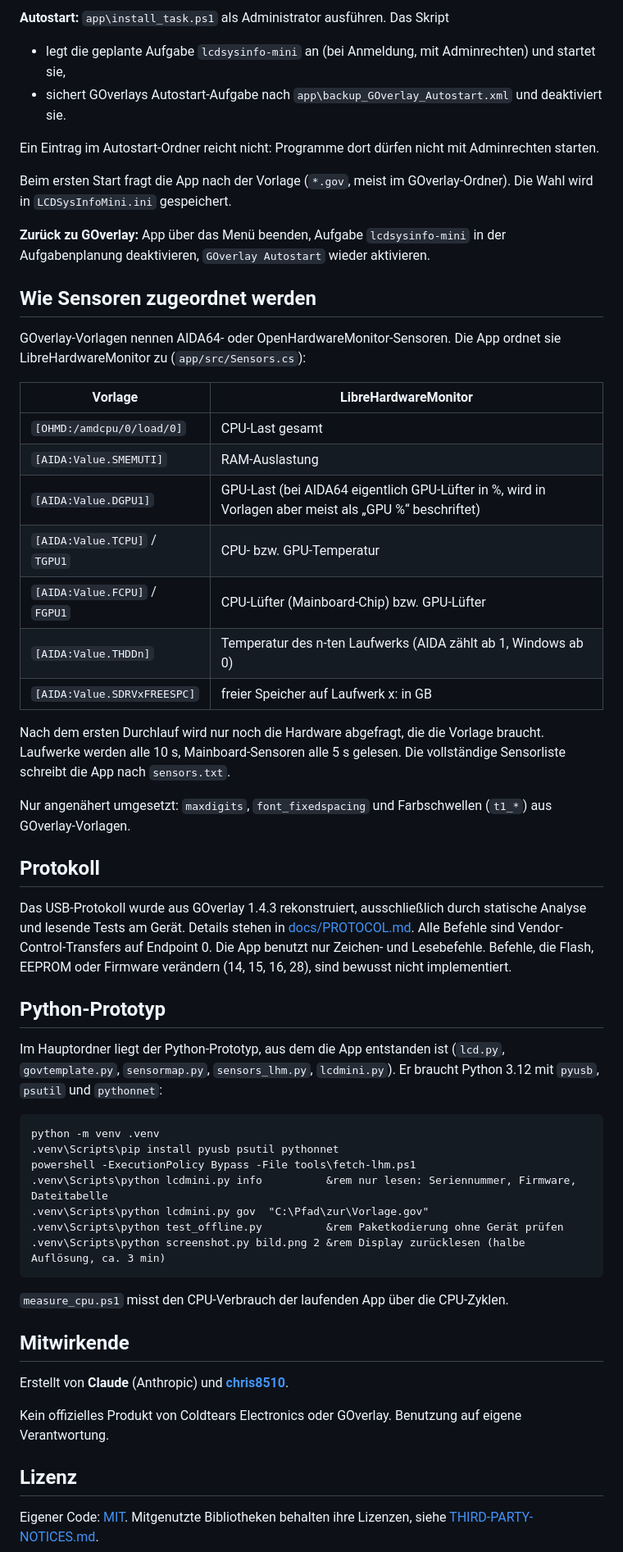
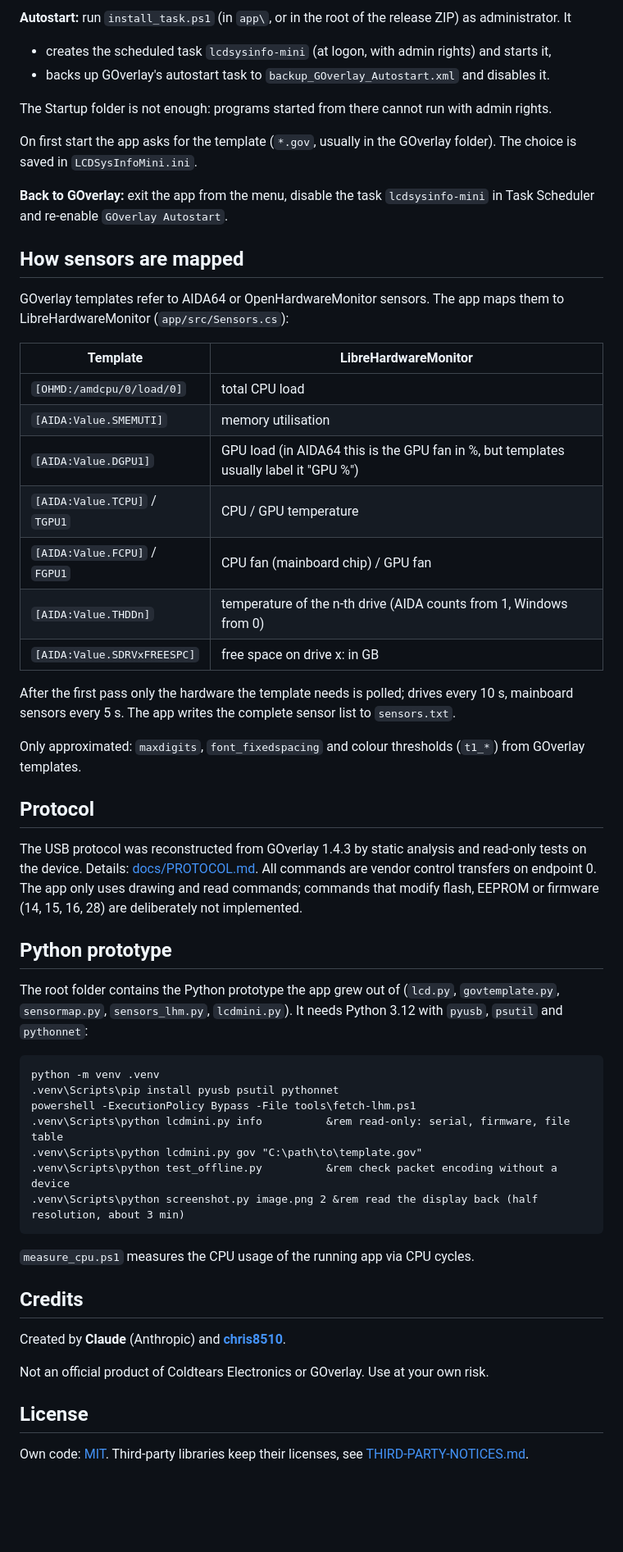
Before and after one commit to chris8510/lcdsysinfo-mini, a Markdown page: README.md, the part around one of its changes. Shown at 82% size. GitHub-like rendering; blank space fills up the shorter version.

````diff
--- a/README.md
+++ b/README.md
@@ -40,67 +49,67 @@ Ergebnis: `app\LCDSysInfoMini\LCDSysInfoMini.exe`.
 
-**Autostart:** `app\install_task.ps1` als Administrator ausführen. Das Skript
-- legt die geplante Aufgabe `lcdsysinfo-mini` an (bei Anmeldung, mit Adminrechten) und startet sie,
-- sichert GOverlays Autostart-Aufgabe nach `app\backup_GOverlay_Autostart.xml` und deaktiviert sie.
+**Autostart:** run `install_task.ps1` (in `app\`, or in the root of the release ZIP) as administrator. It
+- creates the scheduled task `lcdsysinfo-mini` (at logon, with admin rights) and starts it,
+- backs up GOverlay's autostart task to `backup_GOverlay_Autostart.xml` and disables it.
 
-Ein Eintrag im Autostart-Ordner reicht nicht: Programme dort dürfen nicht mit Adminrechten starten.
+The Startup folder is not enough: programs started from there cannot run with admin rights.
 
-Beim ersten Start fragt die App nach der Vorlage (`*.gov`, meist im GOverlay-Ordner). Die Wahl wird in
-`LCDSysInfoMini.ini` gespeichert.
+On first start the app asks for the template (`*.gov`, usually in the GOverlay folder). The choice is saved in
+`LCDSysInfoMini.ini`.
 
-**Zurück zu GOverlay:** App über das Menü beenden, Aufgabe `lcdsysinfo-mini` in der Aufgabenplanung
-deaktivieren, `GOverlay Autostart` wieder aktivieren.
+**Back to GOverlay:** exit the app from the menu, disable the task `lcdsysinfo-mini` in Task Scheduler and
+re-enable `GOverlay Autostart`.
 
-## Wie Sensoren zugeordnet werden
+## How sensors are mapped
 
-GOverlay-Vorlagen nennen AIDA64- oder OpenHardwareMonitor-Sensoren. Die App ordnet sie LibreHardwareMonitor zu
+GOverlay templates refer to AIDA64 or OpenHardwareMonitor sensors. The app maps them to LibreHardwareMonitor
 (`app/src/Sensors.cs`):
 
-| Vorlage | LibreHardwareMonitor |
+| Template | LibreHardwareMonitor |
 |---|---|
-| `[OHMD:/amdcpu/0/load/0]` | CPU-Last gesamt |
-| `[AIDA:Value.SMEMUTI]` | RAM-Auslastung |
-| `[AIDA:Value.DGPU1]` | GPU-Last (bei AIDA64 eigentlich GPU-Lüfter in %, wird in Vorlagen aber meist als „GPU %“ beschriftet) |
-| `[AIDA:Value.TCPU]` / `TGPU1` | CPU- bzw. GPU-Temperatur |
-| `[AIDA:Value.FCPU]` / `FGPU1` | CPU-Lüfter (Mainboard-Chip) bzw. GPU-Lüfter |
-| `[AIDA:Value.THDDn]` | Temperatur des n-ten Laufwerks (AIDA zählt ab 1, Windows ab 0) |
-| `[AIDA:Value.SDRVxFREESPC]` | freier Speicher auf Laufwerk x: in GB |
+| `[OHMD:/amdcpu/0/load/0]` | total CPU load |
+| `[AIDA:Value.SMEMUTI]` | memory utilisation |
+| `[AIDA:Value.DGPU1]` | GPU load (in AIDA64 this is the GPU fan in %, but templates usually label it "GPU %") |
+| `[AIDA:Value.TCPU]` / `TGPU1` | CPU / GPU temperature |
+| `[AIDA:Value.FCPU]` / `FGPU1` | CPU fan (mainboard chip) / GPU fan |
+| `[AIDA:Value.THDDn]` | temperature of the n-th drive (AIDA counts from 1, Windows from 0) |
+| `[AIDA:Value.SDRVxFREESPC]` | free space on drive x: in GB |
 
-Nach dem ersten Durchlauf wird nur noch die Hardware abgefragt, die die Vorlage braucht. Laufwerke werden alle
-10 s, Mainboard-Sensoren alle 5 s gelesen. Die vollständige Sensorliste schreibt die App nach `sensors.txt`.
+After the first pass only the hardware the template needs is polled; drives every 10 s, mainboard sensors every
+5 s. The app writes the complete sensor list to `sensors.txt`.
 
-Nur angenähert umgesetzt: `maxdigits`, `font_fixedspacing` und Farbschwellen (`t1_*`) aus GOverlay-Vorlagen.
+Only approximated: `maxdigits`, `font_fixedspacing` and colour thresholds (`t1_*`) from GOverlay templates.
 
-## Protokoll
+## Protocol
 
-Das USB-Protokoll wurde aus GOverlay 1.4.3 rekonstruiert, ausschließlich durch statische Analyse und lesende
-Tests am Gerät. Details stehen in [docs/PROTOCOL.md](docs/PROTOCOL.md). Alle Befehle sind Vendor-Control-Transfers
-auf Endpoint 0. Die App benutzt nur Zeichen- und Lesebefehle. Befehle, die Flash, EEPROM oder Firmware verändern
-(14, 15, 16, 28), sind bewusst nicht implementiert.
+The USB protocol was reconstructed from GOverlay 1.4.3 by static analysis and read-only tests on the device.
+Details: [docs/PROTOCOL.md](docs/PROTOCOL.md). All commands are vendor control transfers on endpoint 0. The app
+only uses drawing and read commands; commands that modify flash, EEPROM or firmware (14, 15, 16, 28) are
+deliberately not implemented.
 
-## Python-Prototyp
+## Python prototype
 
-Im Hauptordner liegt der Python-Prototyp, aus dem die App entstanden ist (`lcd.py`, `govtemplate.py`,
-`sensormap.py`, `sensors_lhm.py`, `lcdmini.py`). Er braucht Python 3.12 mit `pyusb`, `psutil` und `pythonnet`:
+The root folder contains the Python prototype the app grew out of (`lcd.py`, `govtemplate.py`, `sensormap.py`,
+`sensors_lhm.py`, `lcdmini.py`). It needs Python 3.12 with `pyusb`, `psutil` and `pythonnet`:
 
 ```bat
 python -m venv .venv
 .venv\Scripts\pip install pyusb psutil pythonnet
 powershell -ExecutionPolicy Bypass -File tools\fetch-lhm.ps1
-.venv\Scripts\python lcdmini.py info          &rem nur lesen: Seriennummer, Firmware, Dateitabelle
-.venv\Scripts\python lcdmini.py gov  "C:\Pfad\zur\Vorlage.gov"
-.venv\Scripts\python test_offline.py          &rem Paketkodierung ohne Gerät prüfen
-.venv\Scripts\python screenshot.py bild.png 2 &rem Display zurücklesen (halbe Auflösung, ca. 3 min)
+.venv\Scripts\python lcdmini.py info          &rem read-only: serial, firmware, file table
+.venv\Scripts\python lcdmini.py gov "C:\path\to\template.gov"
+.venv\Scripts\python test_offline.py          &rem check packet encoding without a device
+.venv\Scripts\python screenshot.py image.png 2 &rem read the display back (half resolution, about 3 min)
 ```
 
-`measure_cpu.ps1` misst den CPU-Verbrauch der laufenden App über die CPU-Zyklen.
+`measure_cpu.ps1` measures the CPU usage of the running app via CPU cycles.
 
-## Mitwirkende
+## Credits
 
-Erstellt von **Claude** (Anthropic) und **[chris8510](https://github.com/chris8510)**.
+Created by **Claude** (Anthropic) and **[chris8510](https://github.com/chris8510)**.
 
-Kein offizielles Produkt von Coldtears Electronics oder GOverlay. Benutzung auf eigene Verantwortung.
+Not an official product of Coldtears Electronics or GOverlay. Use at your own risk.
 
-## Lizenz
+## License
 
-Eigener Code: [MIT](LICENSE). Mitgenutzte Bibliotheken behalten ihre Lizenzen, siehe
+Own code: [MIT](LICENSE). Third-party libraries keep their licenses, see
 [THIRD-PARTY-NOTICES.md](THIRD-PARTY-NOTICES.md).
````
Also changed, not shown: other parts of README.md (+30 -21 lines), README.de.md (added, +116 -0 lines), docs/PROTOCOL.de.md (added, +157 -0 lines), docs/PROTOCOL.md (+104 -127 lines), docs/info.de.png (added), docs/info.png, 2 other files.
